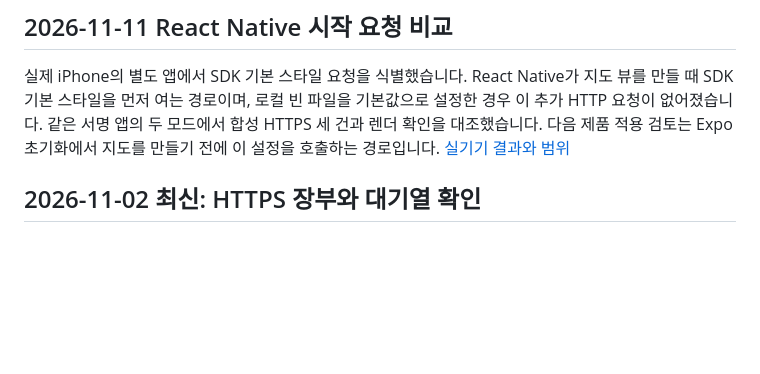
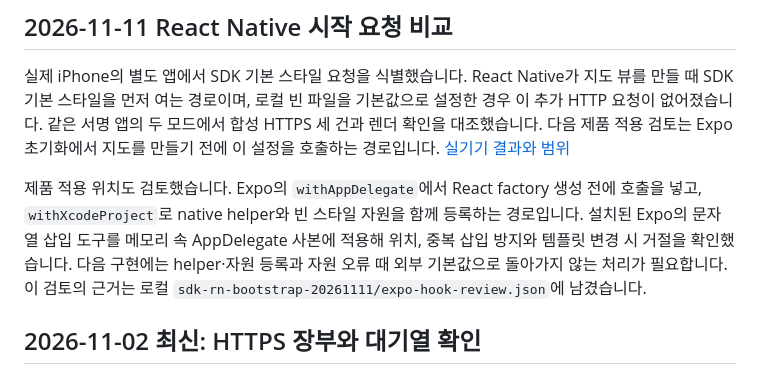
Before and after one commit to OhHyunSeo/travel-visit-tracker, a Markdown page: docs/OFFLINE_MAP_TRANSPORT.md, the part around the change. Rendered like a GitHub page; blank space fills up the shorter version.

Commit message:
docs: record Expo bootstrap integration review

```diff
--- a/docs/OFFLINE_MAP_TRANSPORT.md
+++ b/docs/OFFLINE_MAP_TRANSPORT.md
@@ -3,6 +3,8 @@
 ## 2026-11-11 React Native 시작 요청 비교
 
 실제 iPhone의 별도 앱에서 SDK 기본 스타일 요청을 식별했습니다. React Native가 지도 뷰를 만들 때 SDK 기본 스타일을 먼저 여는 경로이며, 로컬 빈 파일을 기본값으로 설정한 경우 이 추가 HTTP 요청이 없어졌습니다. 같은 서명 앱의 두 모드에서 합성 HTTPS 세 건과 렌더 확인을 대조했습니다. 다음 제품 적용 검토는 Expo 초기화에서 지도를 만들기 전에 이 설정을 호출하는 경로입니다. [실기기 결과와 범위](RESUME.md)
+
+제품 적용 위치도 검토했습니다. Expo의 `withAppDelegate`에서 React factory 생성 전에 호출을 넣고, `withXcodeProject`로 native helper와 빈 스타일 자원을 함께 등록하는 경로입니다. 설치된 Expo의 문자열 삽입 도구를 메모리 속 AppDelegate 사본에 적용해 위치, 중복 삽입 방지와 템플릿 변경 시 거절을 확인했습니다. 다음 구현에는 helper·자원 등록과 자원 오류 때 외부 기본값으로 돌아가지 않는 처리가 필요합니다. 이 검토의 근거는 로컬 `sdk-rn-bootstrap-20261111/expo-hook-review.json`에 남겼습니다.
 
 ## 2026-11-02 최신: HTTPS 장부와 대기열 확인
 
```
Also changed, not shown: docs/RESUME.md (+3 -1 lines).
